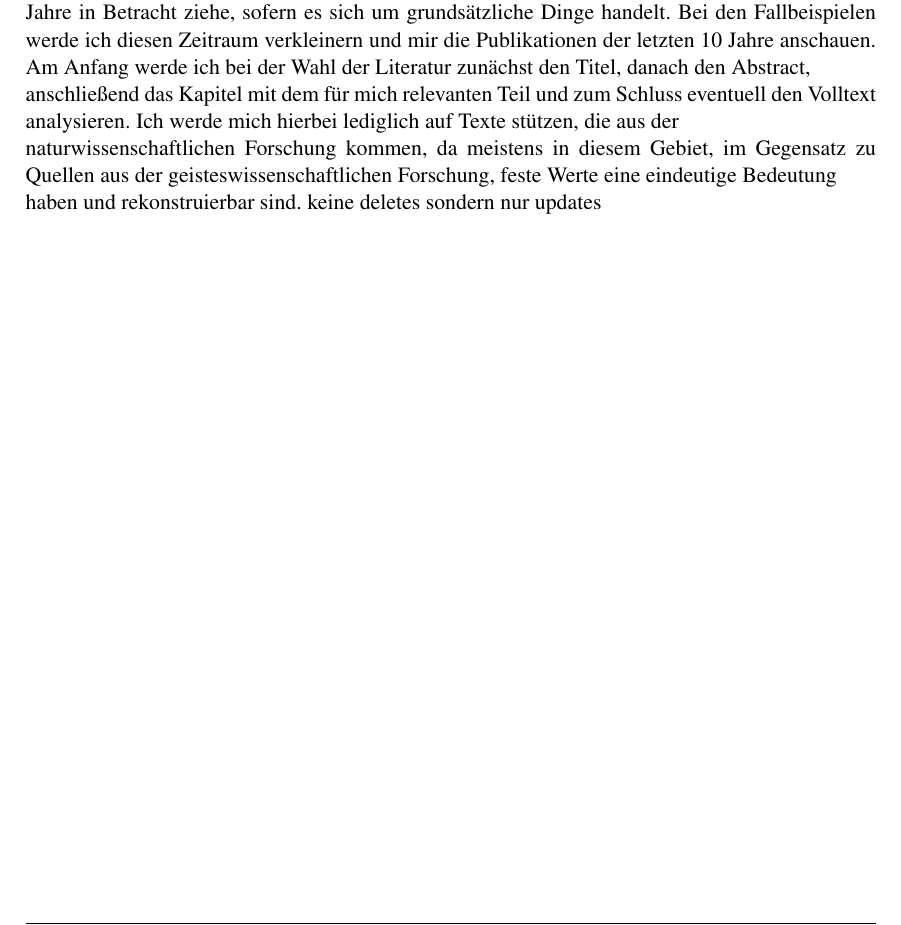
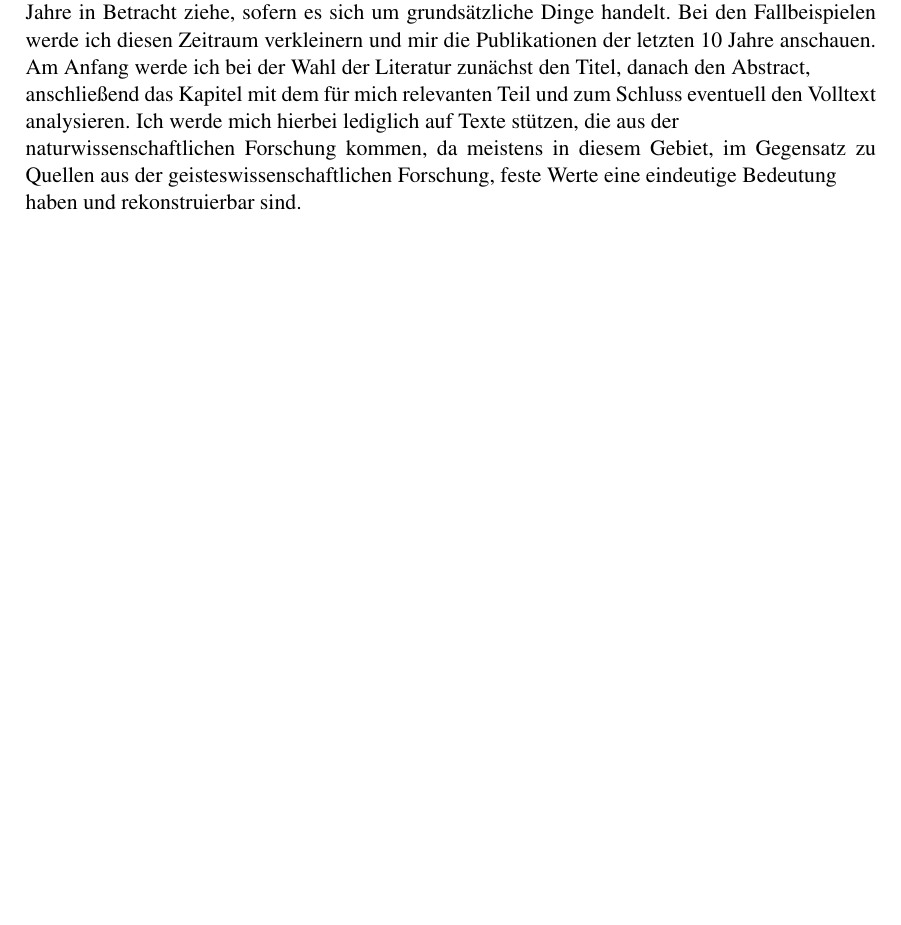
Before and after one commit to SebastianMeissnerUni/OverleafTest, a LaTeX document (Seminar_Arbeit_Anomalieerkennung_mit_Generativer_KI/arbeit.tex, which reads Seminar_Arbeit_Anomalieerkennung_mit_Generativer_KI/Kapitel/01-einleitung.tex): part of page 22 of 31, cut so that both start at the same text, the shorter picture padded with empty space. Compiled offline with pdfLaTeX.

Commit message:
Update 01-einleitung.tex

```diff
--- a/Seminar_Arbeit_Anomalieerkennung_mit_Generativer_KI/Kapitel/01-einleitung.tex
+++ b/Seminar_Arbeit_Anomalieerkennung_mit_Generativer_KI/Kapitel/01-einleitung.tex
@@ -202,4 +202,3 @@ Zusätzlich werden die Daten vor der Verarbeitung durch Clustering-Modelle einer
 \section{Geplante Vorgehensweise: State of the Art }
 
 Im folgenden Abschnitt werde ich meinen Plan zur systematischen Literaturrecherche (SLR) vorstellen. Die zentrale Forschungsfrage, die in dieser Arbeit untersucht wird, beschäftigt sich damit, wie man sicherstellen kann, dass Daten in Echtzeit mithilfe von generativer KI \\ als Anomalie klassifiziert werden können, und zwar in dem Hinblick, dass es sich hierbei wirklich um eine Anomalie handelt und nicht um einen neuen, validen Datenpunkt. Als relevante \\ Datenbanken werde ich überwiegend Google Scholar benutzen. Ich werde vor allem nach \\ Schlagwörtern wie „Anomalieerkennung mit KI“ und „Anomalieerkennung in  adaptiven \\ Systemen mit KI“ suchen. Dabei werde ich ebenfalls für eine erweiterte Auswahl der Quellen die englischen Begriffe benutzen, wie „Anomaly Detection“ oder \\ „Anomaly Detection in real time with AI“. Ich werde lediglich Publikationen berücksichtigen, die in deutscher oder englischer Sprache vorliegen. Jede Studie oder Publikation in einer anderen Sprache werde ich ausschließen. Bei der weiteren Auswahl der Quellen werde ich auf die Zahl der Zitationen achten und primär diese Quellen begutachten. Sollte es um Fallbeispiele gehen,\\ werden die Jahre der Publikation entscheidender. Sollte ich aber lediglich nach einer Definition einer gängigen Methode suchen, deren Grundsatz gleich geblieben ist, werde ich ebenfalls Texte auswählen, die älter sind. Genauer soll dies heißen, dass ich die Publikationsjahre der letzten 20 Jahre in Betracht ziehe, sofern es sich um grundsätzliche Dinge handelt. Bei den Fallbeispielen werde ich diesen Zeitraum verkleinern und mir die Publikationen der letzten 10 Jahre anschauen. Am Anfang werde ich bei der Wahl der Literatur zunächst den Titel, danach den Abstract,\\ anschließend das Kapitel mit dem für mich relevanten Teil und zum Schluss eventuell den Volltext analysieren. Ich werde mich hierbei lediglich auf Texte stützen, die aus der \\ naturwissenschaftlichen Forschung kommen, da meistens in diesem Gebiet, im Gegensatz zu Quellen aus der geisteswissenschaftlichen Forschung, feste Werte eine eindeutige Bedeutung\\ haben und rekonstruierbar sind.
-keine deletes sondern nur updates
```
